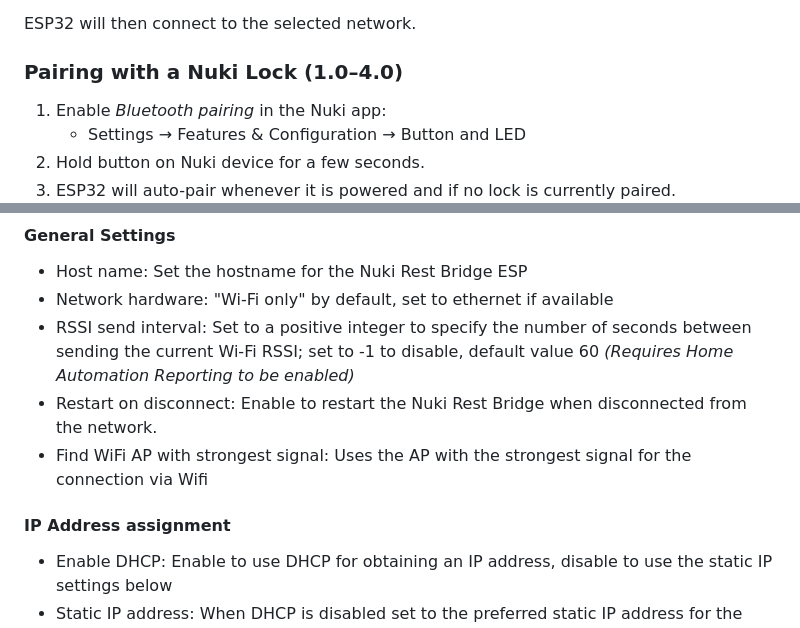
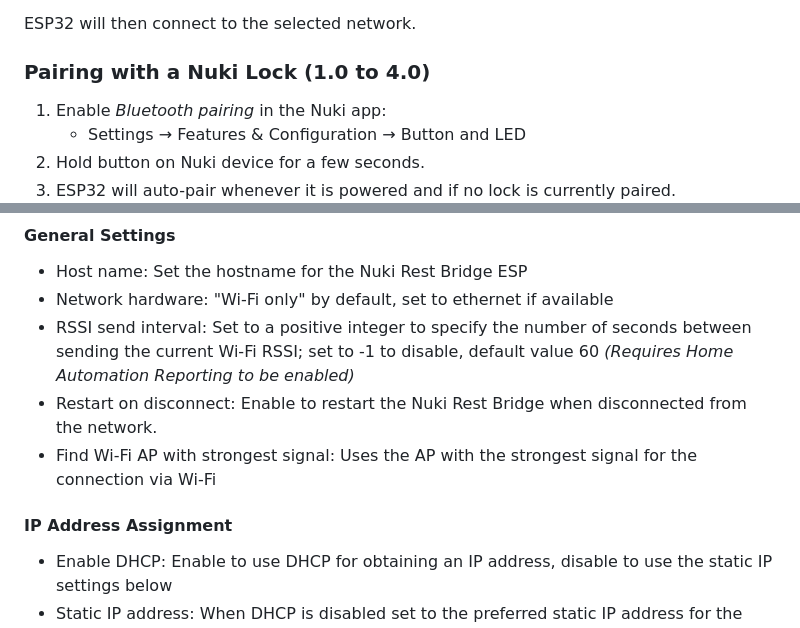
Before and after one commit to CalDymos/nuki-restbridge, a Markdown page: README.md, 2 parts joined by grey strips. GitHub-like rendering.

```diff
--- a/README.md
+++ b/README.md
@@ -85,7 +92,7 @@ Flash the firmware to your ESP32 board using the provided binaries or by compili
 
 ESP32 will then connect to the selected network.
 
-### Pairing with a Nuki Lock (1.0–4.0)
+### Pairing with a Nuki Lock (1.0 to 4.0)
 
 1. Enable *Bluetooth pairing* in the Nuki app:
    - Settings → Features & Configuration → Button and LED
@@ -110,9 +117,9 @@ You can configure:
 - RSSI send interval: Set to a positive integer to specify the number of seconds between sending the current Wi-Fi RSSI; set to -1 to disable, default value 60
 *(Requires Home Automation Reporting to be enabled)*
 - Restart on disconnect: Enable to restart the Nuki Rest Bridge when disconnected from the network.
-- Find WiFi AP with strongest signal: Uses the AP with the strongest signal for the connection via Wifi
+- Find Wi-Fi AP with strongest signal: Uses the AP with the strongest signal for the connection via Wi-Fi
 
-#### IP Address assignment
+#### IP Address Assignment
 
 - Enable DHCP: Enable to use DHCP for obtaining an IP address, disable to use the static IP settings below
 - Static IP address: When DHCP is disabled set to the preferred static IP address for the Nuki Bridge to use
```
Also changed, not shown: other parts of README.md (+30 -1 lines).
